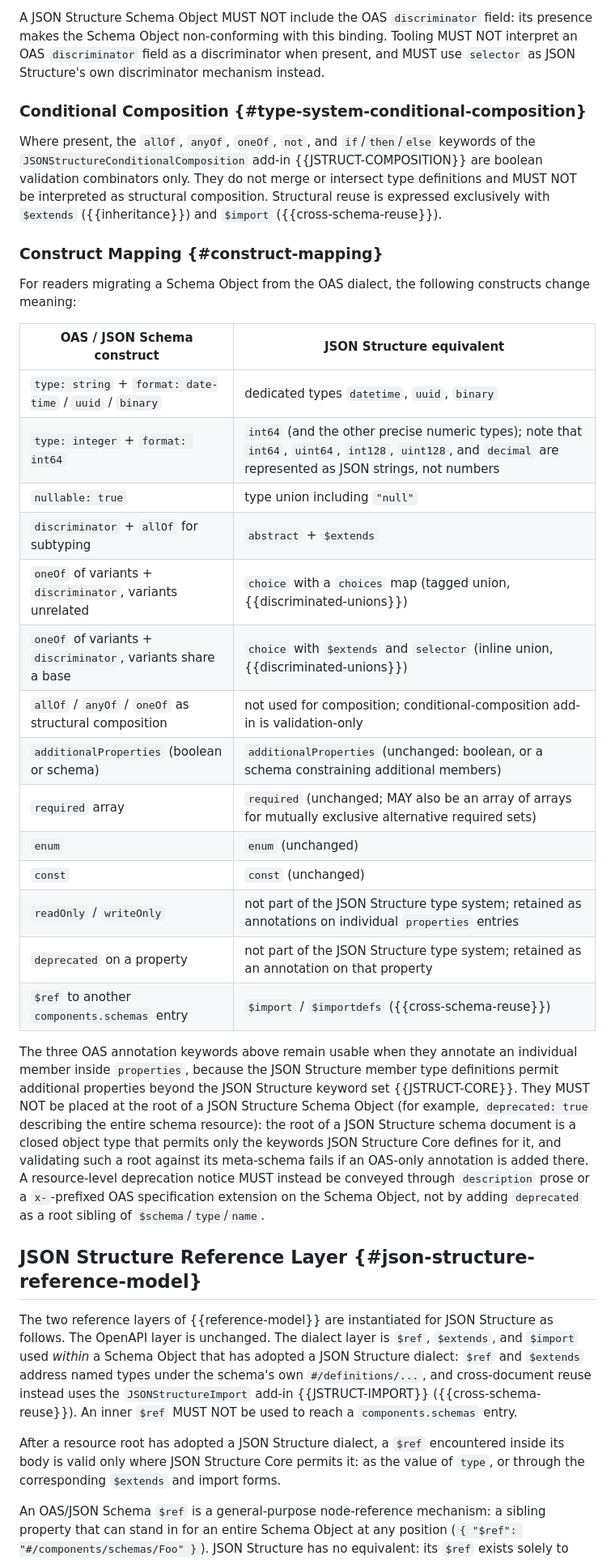
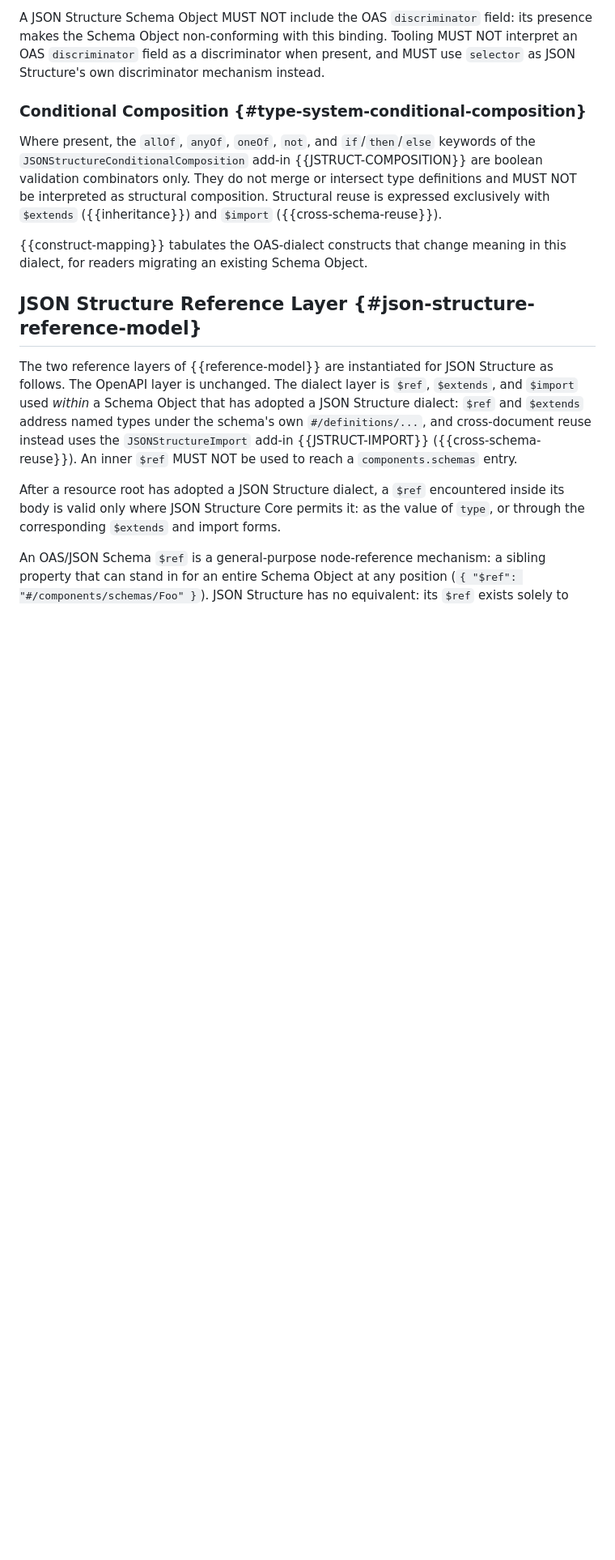
Before and after one commit to json-structure/oas-binding, a Markdown page: draft-vasters-json-structure-oas-binding.md, the part around one of its changes. Shown at 81% size. Rendered like a GitHub page; blank space fills up the shorter version.

```diff
--- a/draft-vasters-json-structure-oas-binding.md
+++ b/draft-vasters-json-structure-oas-binding.md
@@ -685,40 +766,8 @@ definitions and MUST NOT be interpreted as structural composition. Structural
 reuse is expressed exclusively with `$extends` ({{inheritance}}) and `$import`
 ({{cross-schema-reuse}}).
 
-### Construct Mapping {#construct-mapping}
-
-For readers migrating a Schema Object from the OAS dialect, the following
-constructs change meaning:
-
-| OAS / JSON Schema construct | JSON Structure equivalent |
-| ---- | ---- |
-| `type: string` + `format: date-time` / `uuid` / `binary` | dedicated types `datetime`, `uuid`, `binary` |
-| `type: integer` + `format: int64` | `int64` (and the other precise numeric types); note that `int64`, `uint64`, `int128`, `uint128`, and `decimal` are represented as JSON strings, not numbers |
-| `nullable: true` | type union including `"null"` |
-| `discriminator` + `allOf` for subtyping | `abstract` + `$extends` |
-| `oneOf` of variants + `discriminator`, variants unrelated | `choice` with a `choices` map (tagged union, {{discriminated-unions}}) |
-| `oneOf` of variants + `discriminator`, variants share a base | `choice` with `$extends` and `selector` (inline union, {{discriminated-unions}}) |
-| `allOf` / `anyOf` / `oneOf` as structural composition | not used for composition; conditional-composition add-in is validation-only |
-| `additionalProperties` (boolean or schema) | `additionalProperties` (unchanged: boolean, or a schema constraining additional members) |
-| `required` array | `required` (unchanged; MAY also be an array of arrays for mutually exclusive alternative required sets) |
-| `enum` | `enum` (unchanged) |
-| `const` | `const` (unchanged) |
-| `readOnly` / `writeOnly` | not part of the JSON Structure type system; retained as annotations on individual `properties` entries |
-| `deprecated` on a property | not part of the JSON Structure type system; retained as an annotation on that property |
-| `$ref` to another `components.schemas` entry | `$import` / `$importdefs` ({{cross-schema-reuse}}) |
-
-The three OAS annotation keywords above remain usable when they annotate an
-individual member inside `properties`, because the JSON Structure member
-type definitions permit additional properties beyond the JSON Structure
-keyword set {{JSTRUCT-CORE}}. They MUST NOT be placed at the root of a
-JSON Structure Schema Object (for example, `deprecated: true` describing the
-entire schema resource): the root of a JSON Structure schema document is a
-closed object type that permits only the keywords JSON Structure Core
-defines for it, and validating such a root against its meta-schema fails if
-an OAS-only annotation is added there. A resource-level deprecation notice
-MUST instead be conveyed through `description` prose or a `x-`-prefixed OAS
-specification extension on the Schema Object, not by adding `deprecated` as
-a root sibling of `$schema`/`type`/`name`.
+{{construct-mapping}} tabulates the OAS-dialect constructs that change meaning
+in this dialect, for readers migrating an existing Schema Object.
 
 ## JSON Structure Reference Layer {#json-structure-reference-model}
 
```
Also changed, not shown: other parts of draft-vasters-json-structure-oas-binding.md (+119 -0 lines).
